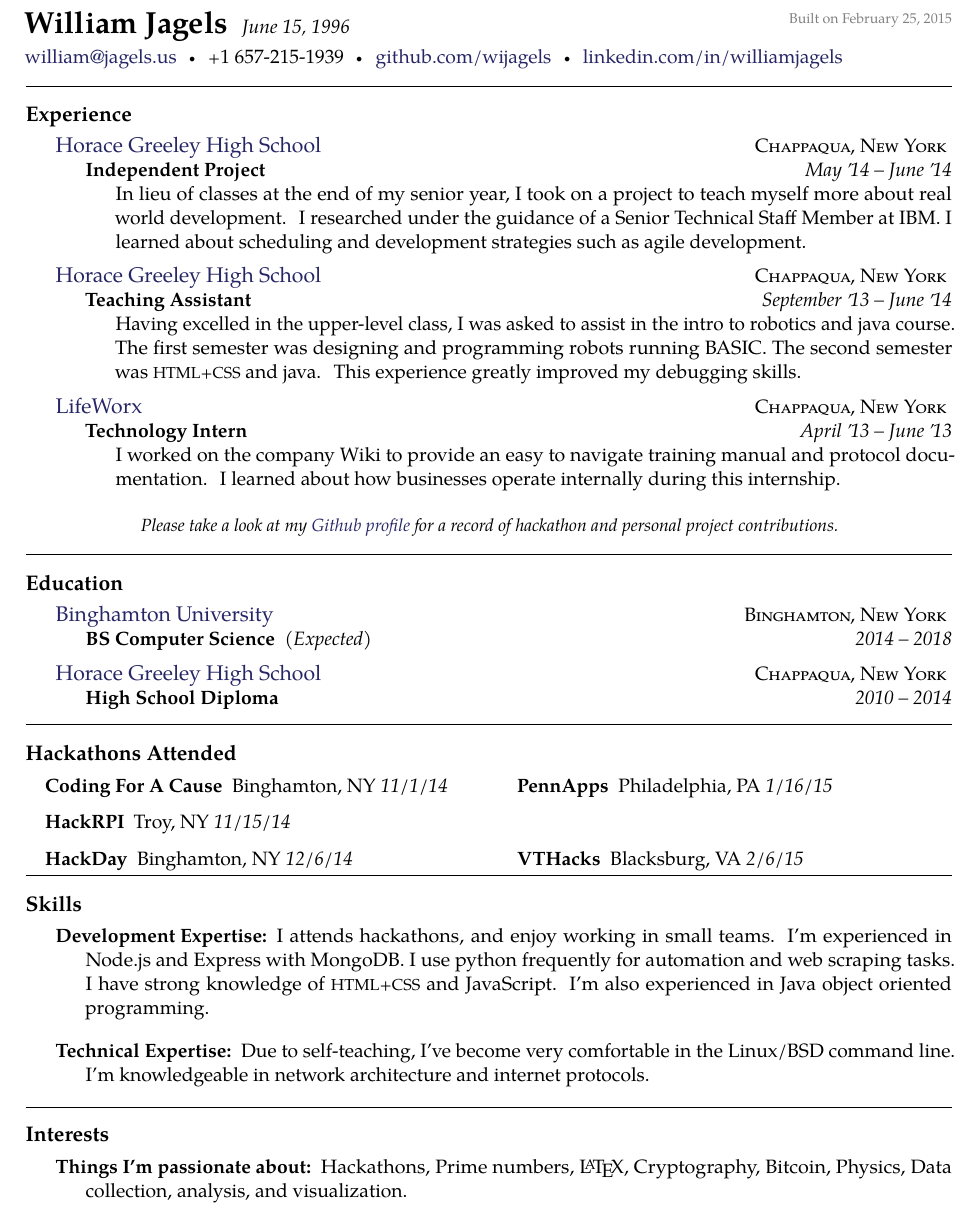
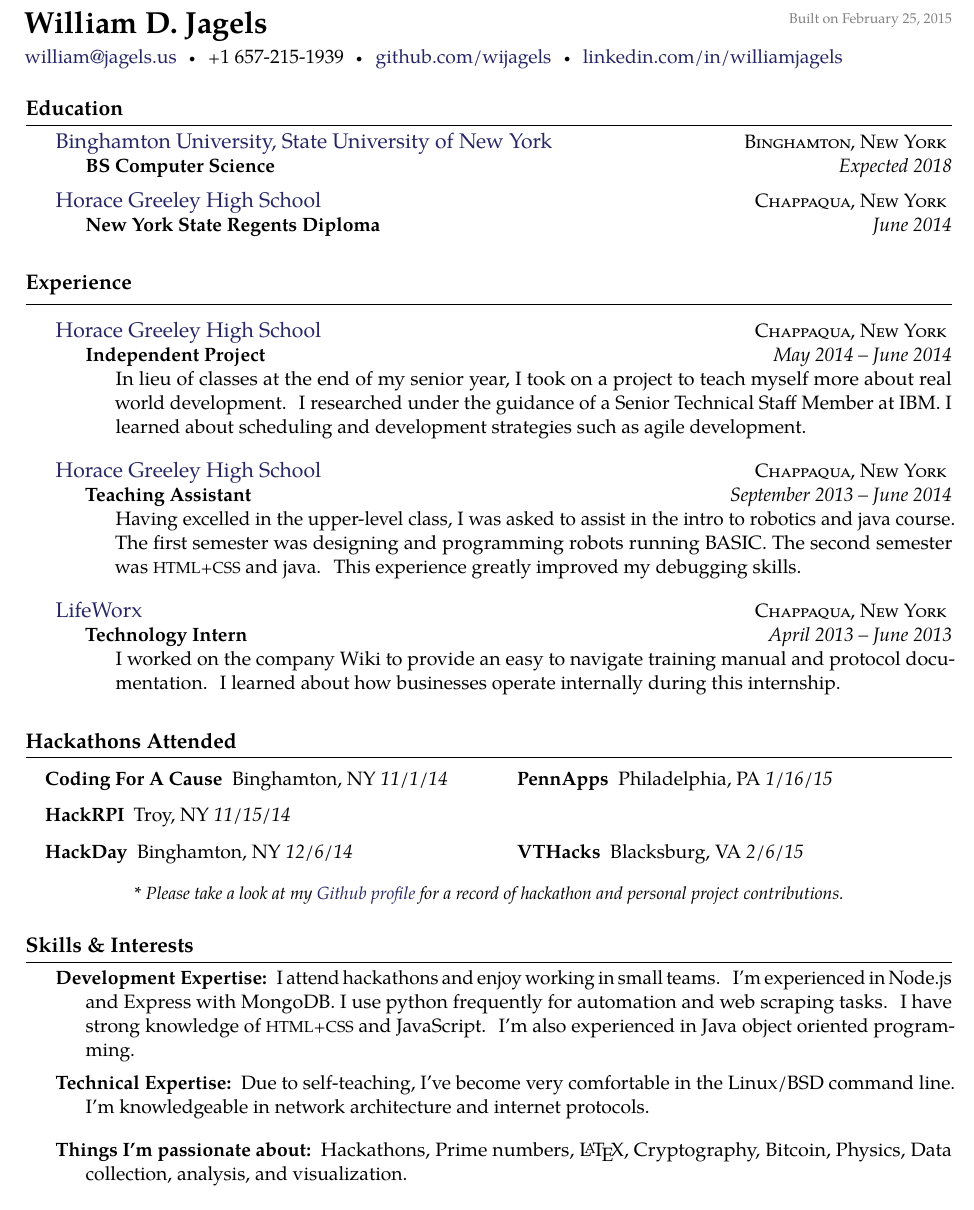
Before and after one commit to wijagels/resume, a LaTeX CV (Resume.tex): part of the page, cut so that both start at the same text. Compiled offline with pdfLaTeX.

Commit message:
Rearrange the format

```diff
--- a/Resume.tex
+++ b/Resume.tex
@@ -27,7 +27,7 @@
 
 
 % title on top of the document
-\maintitle{William Jagels}{June 15, 1996}{Built on \today}
+\maintitle{William D. Jagels}{}{Built on \today}
 
 \nobreakvspace{0.3em}  % add some page break averse vertical spacing
 
@@ -42,53 +42,18 @@
 \href{https://www.linkedin.com/in/williamjagels}{linkedin.com/in/williamjagels}
 
 
-\spacedhrule{0.9em}{-0.4em}  % a horizontal line with some vertical spacing before and after
 
-\roottitle{Experience}
-
-\headedsection  % sets the header for the section and includes any subsections
-  {\href{http://hg.ccsd.ws/}{Horace Greeley High School}}
-  {\textsc{Chappaqua, New York}} {
-  \headedsubsection
-    {Independent Project}
-    {May \apo14 -- June \apo14}
-    {\bodytext{In lieu of classes at the end of my senior year, I took on a project to teach myself more about real world development.  I researched under the guidance of a Senior Technical Staff Member at IBM.  I learned about scheduling and development strategies such as agile development.}}
-}
-
-\headedsection  % sets the header for the section and includes any subsections
-  {\href{http://hg.ccsd.ws/}{Horace Greeley High School}}
-  {\textsc{Chappaqua, New York}} {
-  \headedsubsection
-    {Teaching Assistant}
-    {September \apo13 -- June \apo14}
-    {\bodytext{Having excelled in the upper-level class, I was asked to assist in the intro to robotics and java course.  The first semester was designing and programming robots running BASIC.  The second semester was \acr{HTML+CSS} and java.  This experience greatly improved my debugging skills.}}
-}
-
-\headedsection  % sets the header for the section and includes any subsections
-  {\href{https://lifeworx.com/}{LifeWorx}}
-  {\textsc{Chappaqua, New York}} {
-  \headedsubsection
-    {Technology Intern}
-    {April \apo13 -- June \apo13}
-    {\bodytext{I worked on the company Wiki to provide an easy to navigate training manual and protocol documentation.  I learned about how businesses operate internally during this internship.}}
-}
-
-\vspace{-0.2em}
-\begin{center}
-  \emph{\small Please take a look at my \href{https://github.com/wijagels}{Github profile} for a record of hackathon and personal project contributions.}
-\end{center}
-
-
-\spacedhrule{-0.2em}{-0.4em}
 
 \roottitle{Education}
 
+\spacedhrule{0.1em}{0.4em}  % a horizontal line with some vertical spacing before and after
+
 \headedsection
-  {\href{http://www.binghamton.edu/index.php}{Binghamton University}}
+  {\href{http://www.binghamton.edu/index.php}{Binghamton University, State University of New York}}
   {\textsc{Binghamton, New York}} {
   \headedsubsection
-    {BS Computer Science \textnormal{\textit{~(Expected)}}}
-    {2014 -- 2018}
+    {BS Computer Science}
+    {Expected 2018}
     {}
 }
 
@@ -96,14 +61,50 @@
   {\href{http://hg.ccsd.ws/}{Horace Greeley High School}}
   {\textsc{Chappaqua, New York}} {
   \headedsubsection
-    {High School Diploma}
-    {2010 -- 2014}
+    {New York State Regents Diploma}
+    {June 2014}
     {}
 }
 
-\spacedhrule{0.5em}{-0.4em}
+\roottitle{Experience}
+
+\spacedhrule{0.1em}{0.4em}  % a horizontal line with some vertical spacing before and after
+
+\vspace{0.5em}
+\headedsection  % sets the header for the section and includes any subsections
+  {\href{http://hg.ccsd.ws/}{Horace Greeley High School}}
+  {\textsc{Chappaqua, New York}} {
+  \headedsubsection
+    {Independent Project}
+    {May 2014 -- June 2014}
+    {\bodytext{In lieu of classes at the end of my senior year, I took on a project to teach myself more about real world development.  I researched under the guidance of a Senior Technical Staff Member at IBM.  I learned about scheduling and development strategies such as agile development.}}
+}
+
+\vspace{0.5em}
+\headedsection  % sets the header for the section and includes any subsections
+  {\href{http://hg.ccsd.ws/}{Horace Greeley High School}}
+  {\textsc{Chappaqua, New York}} {
+  \headedsubsection
+    {Teaching Assistant}
+    {September 2013 -- June 2014}
+    {\bodytext{Having excelled in the upper-level class, I was asked to assist in the intro to robotics and java course.  The first semester was designing and programming robots running BASIC.  The second semester was \acr{HTML+CSS} and java.  This experience greatly improved my debugging skills.}}
+}
+
+\vspace{0.5em}
+\headedsection  % sets the header for the section and includes any subsections
+  {\href{https://lifeworx.com/}{LifeWorx}}
+  {\textsc{Chappaqua, New York}} {
+  \headedsubsection
+    {Technology Intern}
+    {April 2013 -- June 2013}
+    {\bodytext{I worked on the company Wiki to provide an easy to navigate training manual and protocol documentation.  I learned about how businesses operate internally during this internship.}}
+}
+
+
 
 \roottitle{Hackathons Attended}
+
+\spacedhrule{0.1em}{0.4em}  % a horizontal line with some vertical spacing before and after
 
 {\setlength\multicolsep{0pt}%
 \begin{multicols}{2}
@@ -117,25 +118,25 @@
 \end{description}
 \end{multicols}
 
+\vspace{-0.2em}
+\begin{center}
+  \emph{\small* Please take a look at my \href{https://github.com/wijagels}{Github profile} for a record of hackathon and personal project contributions.}
+\end{center}
 
-\spacedhrule{0.5em}{-0.4em}
+\roottitle{Skills \& Interests}
 
-\roottitle{Skills}
+\spacedhrule{0.1em}{0.4em}  % a horizontal line with some vertical spacing before and after
 
 \inlineheadsection  % special section that has an inline header with a 'hanging' paragraph
   {Development Expertise:}
-  {I attends hackathons, and enjoy working in small teams.  I'm experienced in Node.js and Express with MongoDB.  I use python frequently for automation and web scraping tasks.  I have strong knowledge of \acr{HTML+CSS} and JavaScript.  I'm also experienced in Java object oriented programming.}
+  {I attend hackathons and enjoy working in small teams.  I'm experienced in Node.js and Express with MongoDB.  I use python frequently for automation and web scraping tasks.  I have strong knowledge of \acr{HTML+CSS} and JavaScript.  I'm also experienced in Java object oriented programming.}
 
-\vspace{0.5em}
+
 \inlineheadsection
   {Technical Expertise:}
   {Due to self-teaching, I've become very comfortable in the Linux/BSD command line.  I'm knowledgeable in network architecture and internet protocols.}
 
-
-\spacedhrule{1.6em}{-0.4em}
-
-\roottitle{Interests}
-
+\vspace{0.5em}
 \inlineheadsection
   {Things I'm passionate about:}
   {Hackathons, Prime numbers, \LaTeX, Cryptography, Bitcoin, Physics, Data collection, analysis, and visualization.}
```
